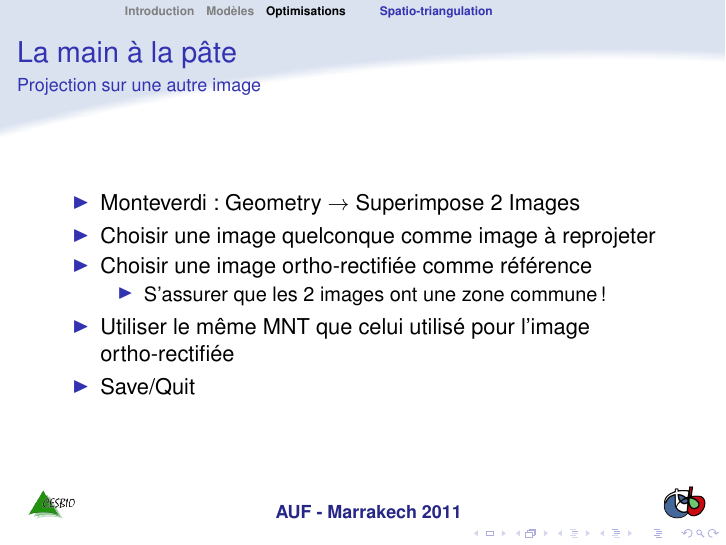
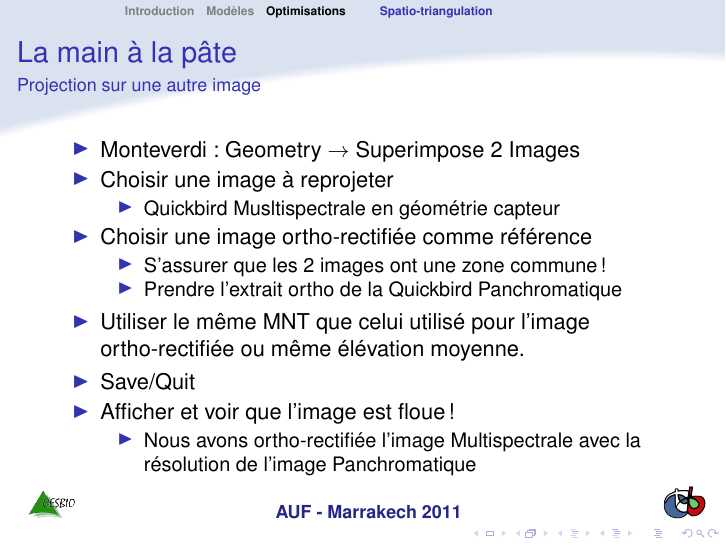
Before and after one commit to orfeotoolbox/OTB-Documents, LaTeX slides (AUF-2011/Monteverdi/02-Geometrie.tex): page 41 of 41. Compiled offline with pdfLaTeX.

Commit message:
Geometrie OK

```diff
--- a/AUF-2011/Monteverdi/02-Geometrie.tex
+++ b/AUF-2011/Monteverdi/02-Geometrie.tex
@@ -450,13 +450,23 @@ L'élévation de chaque point (MNT) doit être connue.
   \framesubtitle{Projection sur une autre image}
   \begin{itemize}
   \item Monteverdi: Geometry $\rightarrow$ Superimpose 2 Images
-  \item Choisir une image quelconque comme image à reprojeter
+  \item Choisir une image à reprojeter
+    \begin{itemize}
+    \item Quickbird Musltispectrale en géométrie capteur
+    \end{itemize}
   \item Choisir une image ortho-rectifiée comme référence
     \begin{itemize}
     \item S'assurer que les 2 images ont une zone commune!
+    \item Prendre l'extrait ortho de la Quickbird Panchromatique
     \end{itemize}
-  \item Utiliser le même MNT que celui utilisé pour l'image ortho-rectifiée
+  \item Utiliser le même MNT que celui utilisé pour l'image
+    ortho-rectifiée ou même élévation moyenne.
   \item Save/Quit
+  \item Afficher et voir que l'image est floue!
+    \begin{itemize}
+    \item Nous avons ortho-rectifiée l'image Multispectrale avec la
+      résolution de l'image Panchromatique
+    \end{itemize}
   \end{itemize}
 \end{frame}
 
```
